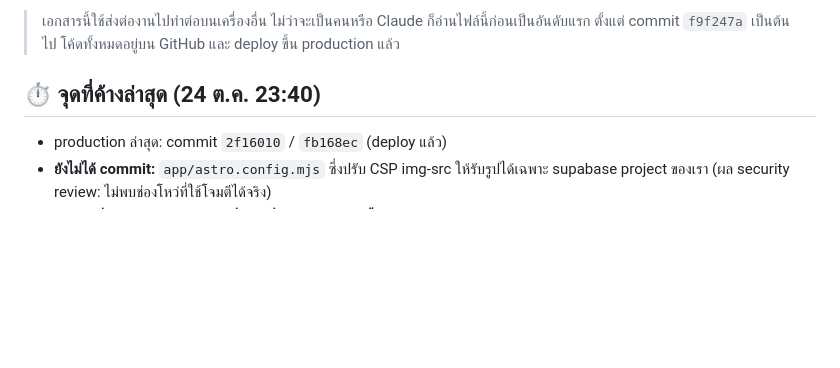
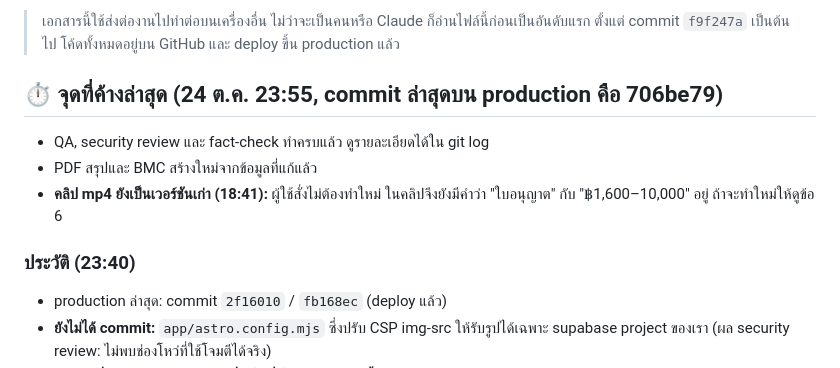
Before and after one commit to PERPERn/yoo-yaao, a Markdown page: HANDOFF.md, the part around the change. Rendered like a GitHub page; blank space fills up the shorter version.

Commit message:
Handoff: 23:55 status
Co-Authored-By: Claude Opus 5.5 <noreply@anthropic.com>
Claude-Session: https://claude.ai/code/session_01XP394HWVYPYjKbyQenQFTx

```diff
--- a/HANDOFF.md
+++ b/HANDOFF.md
@@ -7,7 +7,12 @@
 > เอกสารนี้ใช้ส่งต่องานไปทำต่อบนเครื่องอื่น ไม่ว่าจะเป็นคนหรือ Claude ก็อ่านไฟล์นี้ก่อนเป็นอันดับแรก
 > ตั้งแต่ commit `f9f247a` เป็นต้นไป โค้ดทั้งหมดอยู่บน GitHub และ deploy ขึ้น production แล้ว
 
-## ⏱ จุดที่ค้างล่าสุด (24 ต.ค. 23:40)
+## ⏱ จุดที่ค้างล่าสุด (24 ต.ค. 23:55, commit ล่าสุดบน production คือ 706be79)
+- QA, security review และ fact-check ทำครบแล้ว ดูรายละเอียดได้ใน git log
+- PDF สรุปและ BMC สร้างใหม่จากข้อมูลที่แก้แล้ว
+- **คลิป mp4 ยังเป็นเวอร์ชันเก่า (18:41):** ผู้ใช้สั่งไม่ต้องทำใหม่ ในคลิปจึงยังมีคำว่า "ใบอนุญาต" กับ "฿1,600–10,000" อยู่ ถ้าจะทำใหม่ให้ดูข้อ 6
+
+### ประวัติ (23:40)
 - production ล่าสุด: commit `2f16010` / `fb168ec` (deploy แล้ว)
 - **ยังไม่ได้ commit:** `app/astro.config.mjs` ซึ่งปรับ CSP img-src ให้รับรูปได้เฉพาะ supabase project ของเรา (ผล security review: ไม่พบช่องโหว่ที่ใช้โจมตีได้จริง)
 - **agent ที่กำลังทำงานอยู่ ถ้าย้ายเครื่องให้สั่งใหม่ตามรายการนี้:**
```
